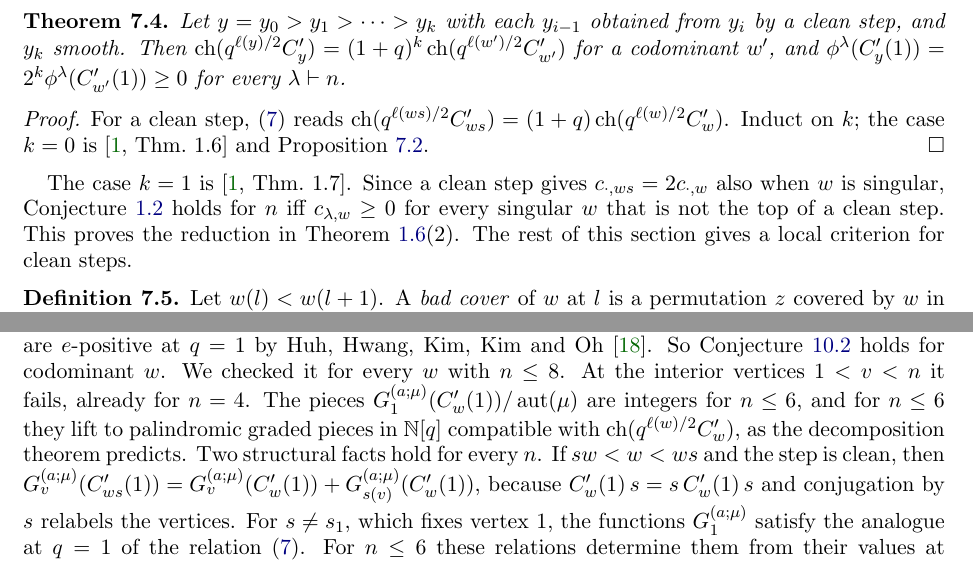
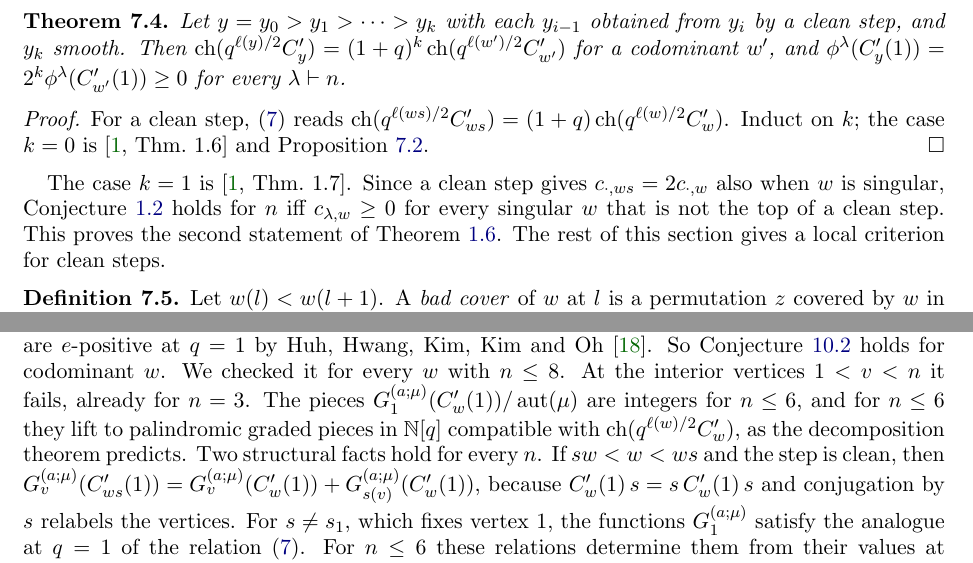
Before and after one commit to keithmcnulty/haiman-immanants-papers-n10-hooks, a LaTeX paper (paper/hooks_kl.tex): two parts of pages 14 and 22 of 24, joined at a grey line, cut so that both start at the same text. Compiled offline with pdfLaTeX.

Commit message:
Paper I: two text corrections (reference to Theorem 1.6; interior vertices fail already for n = 3)

```diff
--- a/paper/hooks_kl.tex
+++ b/paper/hooks_kl.tex
@@ -688,7 +688,7 @@ Let $y=y_0>y_1>\dots>y_k$ with each $y_{i-1}$ obtained from $y_i$ by a clean ste
 For a clean step, \eqref{eq:AN} reads $\ch(q^{\ell(ws)/2}C'_{ws})=(1+q)\ch(q^{\ell(w)/2}C'_w)$. Induct on $k$; the case $k=0$ is \cite[Thm.~1.6]{AN} and Proposition~\ref{thm:smooth}.
 \end{proof}
 
-The case $k=1$ is \cite[Thm.~1.7]{AN}. Since a clean step gives $c_{\cdot,ws}=2c_{\cdot,w}$ also when $w$ is singular, Conjecture~\ref{conj:H} holds for $n$ iff $c_{\lambda,w}\ge0$ for every singular $w$ that is not the top of a clean step. This proves the reduction in Theorem~\ref{thm:smoothclean}(2). The rest of this section gives a local criterion for clean steps.
+The case $k=1$ is \cite[Thm.~1.7]{AN}. Since a clean step gives $c_{\cdot,ws}=2c_{\cdot,w}$ also when $w$ is singular, Conjecture~\ref{conj:H} holds for $n$ iff $c_{\lambda,w}\ge0$ for every singular $w$ that is not the top of a clean step. This proves the second statement of Theorem~\ref{thm:smoothclean}. The rest of this section gives a local criterion for clean steps.
 
 \begin{definition}\label{def:badcover}
 Let $w(l)<w(l+1)$. A \emph{bad cover} of $w$ at $l$ is a permutation $z$ covered by $w$ in Bruhat order with $z(l)>z(l+1)$.
@@ -1140,7 +1140,7 @@ the sum over the distinct parts $a$ of $\lambda$, with $\operatorname{aut}(\mu)$
 For $v\in\{1,n\}$, every $a\ge1$, every $\mu\vdash n-a$ and every $w\in S_n$, $G^{(a;\mu)}_v(\Cp w)\ge0$.
 \end{conjecture}
 
-Conjecture~\ref{conj:rooted} implies Conjecture~\ref{conj:H}. It is a combinatorial form, at $q=1$, of a conjecture of Abreu and Nigro. For every $w$, the decomposition theorem for the map $Y_w(X)\to\mathbb P^{n-1}$, $V_\bullet\mapsto V_1$, from a regular semisimple Lusztig variety splits $\ch IH^*(Y_w(X))=\ch(q^{\ell(w)/2}C'_w)$ as $\sum_i[n-i]_q h_{n-i}\ch(\rho_{i,w})$ for representations $\rho_{i,w}$ of $S_i$ \cite[Cor.~1.9]{AN22b}, and they conjecture that the local systems come from permutation representations \cite[Conj.~1.4]{AN22b}. Our decomposition has the same shape, $\ch(\Cp w)=\sum_a a\,h_a\sum_\mu G^{(a;\mu)}_1(\Cp w)\operatorname{aut}(\mu)^{-1}h_\mu$. For codominant $w$ the pieces agree with Abreu--Nigro's $g$-functions \cite{AN23} (checked for $n\le6$, and in graded form for $n\le5$), which are $e$-positive at $q=1$ by Huh, Hwang, Kim, Kim and Oh \cite{HHKKO}. So Conjecture~\ref{conj:rooted} holds for codominant $w$. We checked it for every $w$ with $n\le8$. At the interior vertices $1<v<n$ it fails, already for $n=4$. The pieces $G^{(a;\mu)}_1(\Cp w)/\operatorname{aut}(\mu)$ are integers for $n\le6$, and for $n\le6$ they lift to palindromic graded pieces in $\N[q]$ compatible with $\ch(q^{\ell(w)/2}C'_w)$, as the decomposition theorem predicts. Two structural facts hold for every $n$. If $sw<w<ws$ and the step is clean, then $G^{(a;\mu)}_v(\Cp{ws})=G^{(a;\mu)}_v(\Cp w)+G^{(a;\mu)}_{s(v)}(\Cp w)$, because $\Cp w\,s=s\,\Cp w\,s$ and conjugation by $s$ relabels the vertices. For $s\ne s_1$, which fixes vertex $1$, the functions $G^{(a;\mu)}_1$ satisfy the analogue at $q=1$ of the relation \eqref{eq:AN}. For $n\le6$ these relations determine them from their values at codominant $w$.
+Conjecture~\ref{conj:rooted} implies Conjecture~\ref{conj:H}. It is a combinatorial form, at $q=1$, of a conjecture of Abreu and Nigro. For every $w$, the decomposition theorem for the map $Y_w(X)\to\mathbb P^{n-1}$, $V_\bullet\mapsto V_1$, from a regular semisimple Lusztig variety splits $\ch IH^*(Y_w(X))=\ch(q^{\ell(w)/2}C'_w)$ as $\sum_i[n-i]_q h_{n-i}\ch(\rho_{i,w})$ for representations $\rho_{i,w}$ of $S_i$ \cite[Cor.~1.9]{AN22b}, and they conjecture that the local systems come from permutation representations \cite[Conj.~1.4]{AN22b}. Our decomposition has the same shape, $\ch(\Cp w)=\sum_a a\,h_a\sum_\mu G^{(a;\mu)}_1(\Cp w)\operatorname{aut}(\mu)^{-1}h_\mu$. For codominant $w$ the pieces agree with Abreu--Nigro's $g$-functions \cite{AN23} (checked for $n\le6$, and in graded form for $n\le5$), which are $e$-positive at $q=1$ by Huh, Hwang, Kim, Kim and Oh \cite{HHKKO}. So Conjecture~\ref{conj:rooted} holds for codominant $w$. We checked it for every $w$ with $n\le8$. At the interior vertices $1<v<n$ it fails, already for $n=3$. The pieces $G^{(a;\mu)}_1(\Cp w)/\operatorname{aut}(\mu)$ are integers for $n\le6$, and for $n\le6$ they lift to palindromic graded pieces in $\N[q]$ compatible with $\ch(q^{\ell(w)/2}C'_w)$, as the decomposition theorem predicts. Two structural facts hold for every $n$. If $sw<w<ws$ and the step is clean, then $G^{(a;\mu)}_v(\Cp{ws})=G^{(a;\mu)}_v(\Cp w)+G^{(a;\mu)}_{s(v)}(\Cp w)$, because $\Cp w\,s=s\,\Cp w\,s$ and conjugation by $s$ relabels the vertices. For $s\ne s_1$, which fixes vertex $1$, the functions $G^{(a;\mu)}_1$ satisfy the analogue at $q=1$ of the relation \eqref{eq:AN}. For $n\le6$ these relations determine them from their values at codominant $w$.
 
 \subsection{Problems}
 Conjectures~\ref{conj:B} and~\ref{conj:rooted} are concrete proposals supported by computation. Of the problems below, the first four are the main directions; the others are narrower or more exploratory targets.
```
Also changed, not shown: paper/McNulty_Hook_KL_Positivity.pdf.
